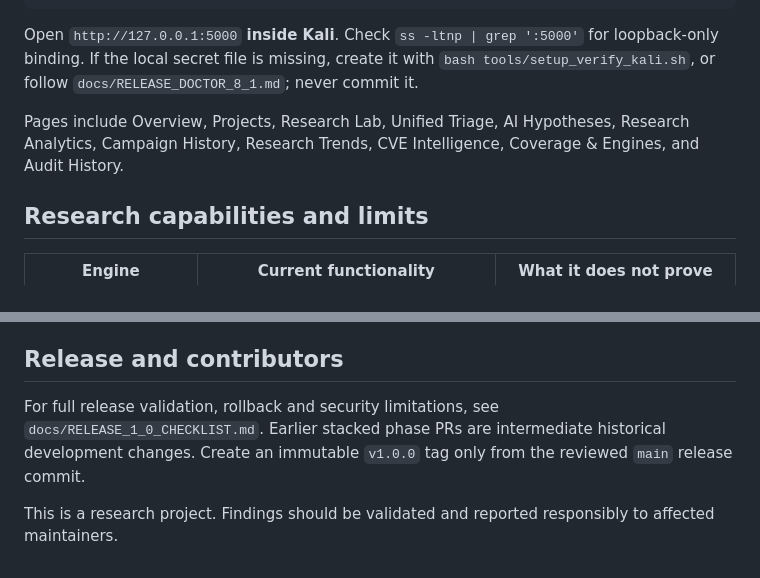
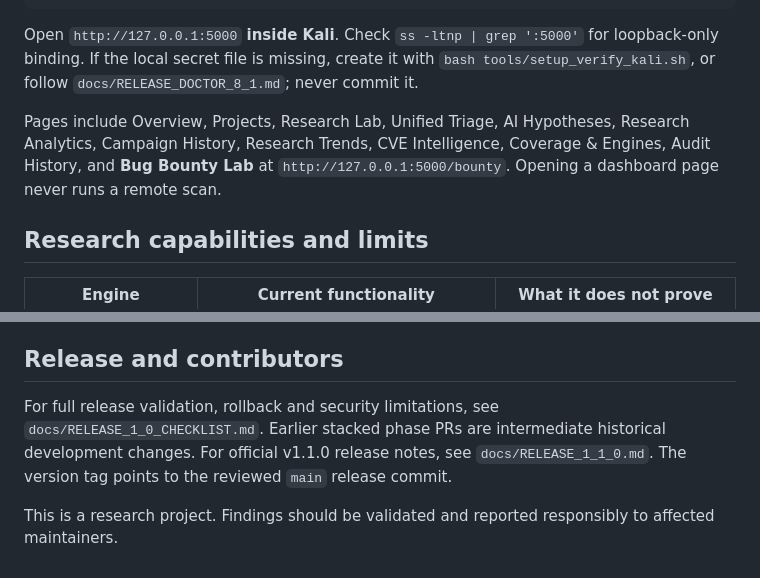
Before and after one commit to ManeaAl-Shabrain/HunterQA-AI, a Markdown page: README.md, 2 parts joined by grey strips. Drawn GitHub-style.

```diff
--- a/README.md
+++ b/README.md
@@ -49,7 +49,7 @@ python run.py
 
 Open `http://127.0.0.1:5000` **inside Kali**. Check `ss -ltnp | grep ':5000'` for loopback-only binding. If the local secret file is missing, create it with `bash tools/setup_verify_kali.sh`, or follow `docs/RELEASE_DOCTOR_8_1.md`; never commit it.
 
-Pages include Overview, Projects, Research Lab, Unified Triage, AI Hypotheses, Research Analytics, Campaign History, Research Trends, CVE Intelligence, Coverage & Engines, and Audit History.
+Pages include Overview, Projects, Research Lab, Unified Triage, AI Hypotheses, Research Analytics, Campaign History, Research Trends, CVE Intelligence, Coverage & Engines, Audit History, and **Bug Bounty Lab** at `http://127.0.0.1:5000/bounty`. Opening a dashboard page never runs a remote scan.
 
 ## Research capabilities and limits
 
@@ -118,6 +118,6 @@ HunterQA-owned source is licensed under the **MIT License**; see `LICENSE`. See
 
 ## Release and contributors
 
-For full release validation, rollback and security limitations, see `docs/RELEASE_1_0_CHECKLIST.md`. Earlier stacked phase PRs are intermediate historical development changes. Create an immutable `v1.0.0` tag only from the reviewed `main` release commit.
+For full release validation, rollback and security limitations, see `docs/RELEASE_1_0_CHECKLIST.md`. Earlier stacked phase PRs are intermediate historical development changes. For official v1.1.0 release notes, see `docs/RELEASE_1_1_0.md`. The version tag points to the reviewed `main` release commit.
 
 This is a research project. Findings should be validated and reported responsibly to affected maintainers.
```
Also changed, not shown: other parts of README.md (+8 -8 lines).
